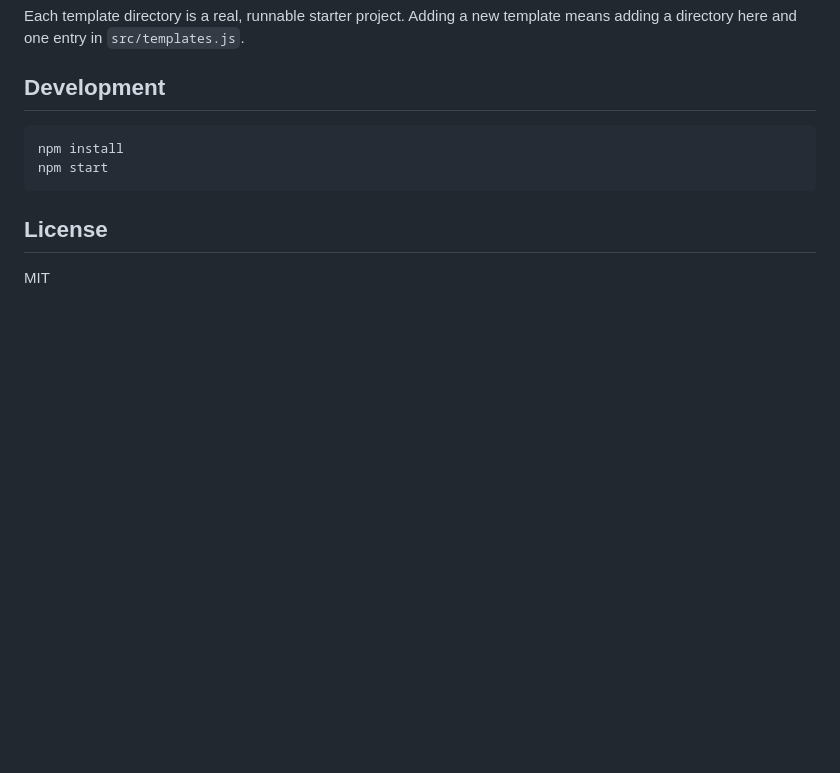
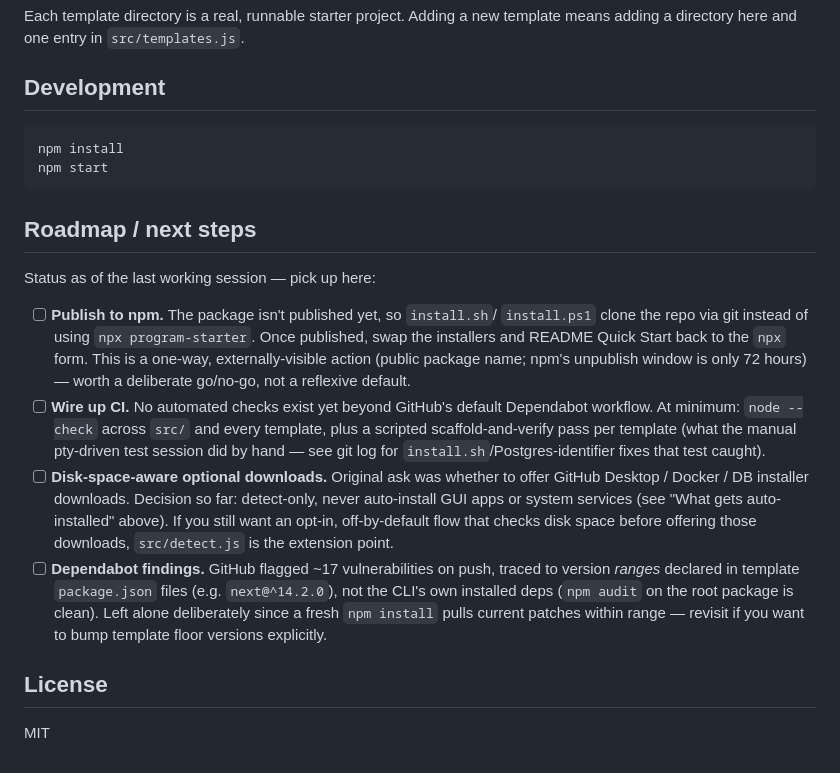
Before and after one commit to PIAAR/program-starter, a Markdown page: README.md, the part around the change. Drawn GitHub-style; blank space fills up the shorter version.

Commit message:
Add roadmap section to README documenting open next steps

````diff
--- a/README.md
+++ b/README.md
@@ -172,6 +172,34 @@ npm install
 npm start
 ```
 
+## Roadmap / next steps
+
+Status as of the last working session — pick up here:
+
+- [ ] **Publish to npm.** The package isn't published yet, so `install.sh`/
+      `install.ps1` clone the repo via git instead of using `npx
+      program-starter`. Once published, swap the installers and README Quick
+      Start back to the `npx` form. This is a one-way, externally-visible
+      action (public package name; npm's unpublish window is only 72 hours)
+      — worth a deliberate go/no-go, not a reflexive default.
+- [ ] **Wire up CI.** No automated checks exist yet beyond GitHub's default
+      Dependabot workflow. At minimum: `node --check` across `src/` and
+      every template, plus a scripted scaffold-and-verify pass per template
+      (what the manual pty-driven test session did by hand — see git log for
+      `install.sh`/Postgres-identifier fixes that test caught).
+- [ ] **Disk-space-aware optional downloads.** Original ask was whether to
+      offer GitHub Desktop / Docker / DB installer downloads. Decision so
+      far: detect-only, never auto-install GUI apps or system services (see
+      "What gets auto-installed" above). If you still want an opt-in,
+      off-by-default flow that checks disk space before offering those
+      downloads, `src/detect.js` is the extension point.
+- [ ] **Dependabot findings.** GitHub flagged ~17 vulnerabilities on push,
+      traced to version *ranges* declared in template `package.json` files
+      (e.g. `next@^14.2.0`), not the CLI's own installed deps (`npm audit`
+      on the root package is clean). Left alone deliberately since a fresh
+      `npm install` pulls current patches within range — revisit if you want
+      to bump template floor versions explicitly.
+
 ## License
 
 MIT
````
